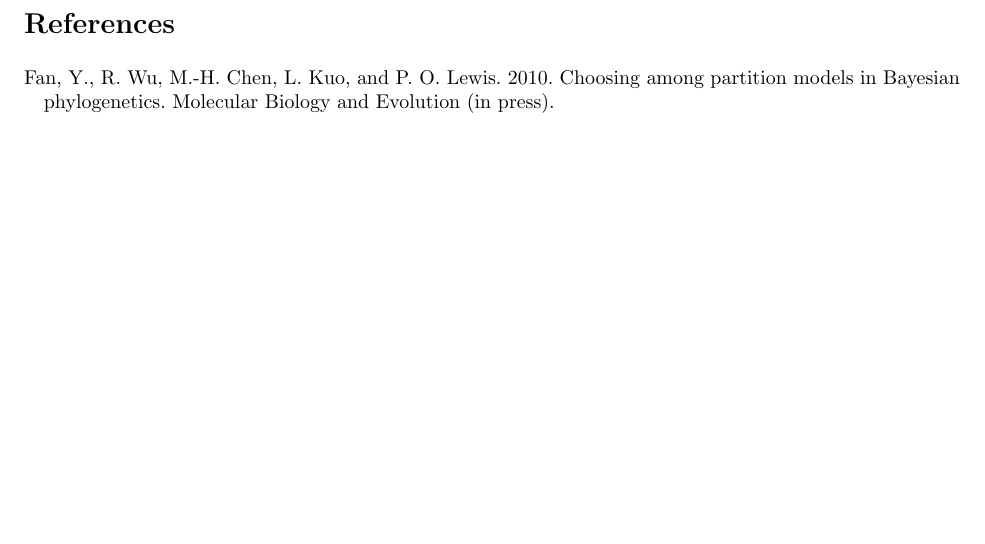
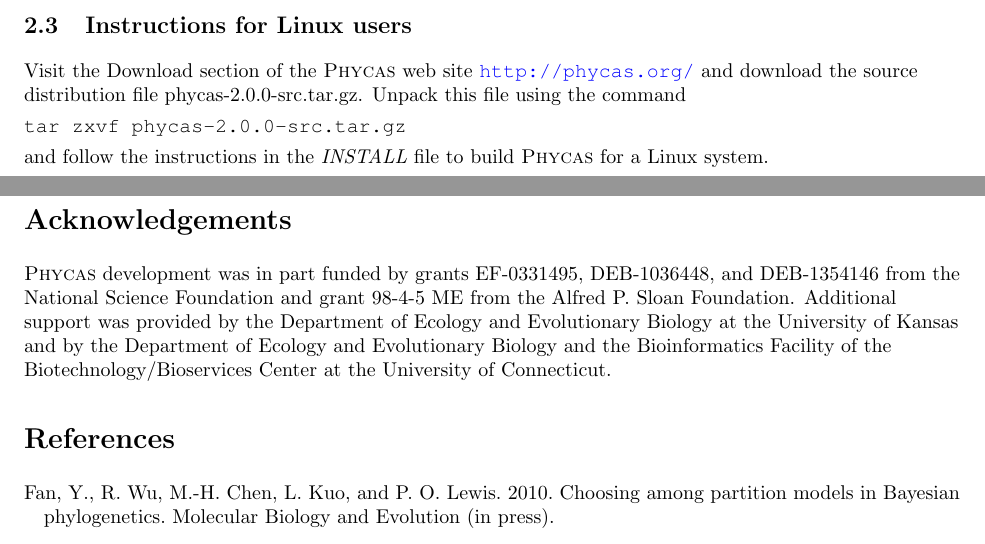
Before and after one commit to plewis/phycas, a LaTeX document (doc/manual.tex): part of page 50 of 53 before the commit and two parts of pages 6 and 51 of 54 after it, the two joined at a grey line, cut at the place of the change, the shorter picture padded with empty space. Compiled offline with pdfLaTeX.

Commit message:
Working on finishing INSTALL file

```diff
--- a/doc/manual.tex
+++ b/doc/manual.tex
@@ -54,7 +54,7 @@
 \newcommand{\currPyVersion}{2.7}
 \newcommand{\windistrfilename}{phycas-2.0.0-win.zip}
 \newcommand{\macdistrfilename}{phycas-2.0.0-mac.zip}
-\newcommand{\linuxdistrfilename}{phycas-2.0.0.tar.gz}
+\newcommand{\linuxdistrfilename}{phycas-2.0.0-src.tar.gz}
 \newcommand{\distrfolder}{\pathname{phycas}}
 
 \newcommand{\trademark}[1]{#1${}^{\mbox{\tiny TM}}$}
@@ -302,6 +302,15 @@
 %\end{center}
 %\end{figure}
 %
+
+%%%%%%%%%%%%%%%%%%%%%%%%%%%%%%%%%%%%%%%%%
+\subsection{Instructions for Linux users}
+%%%%%%%%%%%%%%%%%%%%%%%%%%%%%%%%%%%%%%%%%
+Visit the Download section of the \phycas\ web site \url{http://phycas.org/} and download the source distribution file \linuxdistrfilename. Unpack this file using the command
+
+\code{tar zxvf \linuxdistrfilename}
+
+and follow the instructions in the \pathname{INSTALL} file to build \phycas\ for a Linux system.
 \clearpage
 
 %%%%%%%%%%%%%%%%%%%%%%%%%%%%%%%%%%%%%%%%%%%%%%%%%%%%%%%%%%%%%%%%%%%%%%%%%%%%%%%%%%%%%%%%%%%%%%%%%%%%
@@ -2078,6 +2087,12 @@
 Two memory leaks were fixed prior to this release. For a description of the leaks and what was done to fix them, see the section on the ``leaky'' bug in the BUGS file.
 
 %%%%%%%%%%%%%%%%%%%%%%%%%%%%%%%%%%%%%%%%%%%%%%%%%%%%%%%%%%%%%%%%%%%%%%%%%%%%%%%%%%%%%%%%%%%%%%%%%%%%
+%%%%% Acknowledgements %%%%%%%%%%%%%%%%%%%%%%%%%%%%%%%%%%%%%%%%%%%%%%%%%%%%%%%%%%%%%%%%%%%%%%%%%%%%%
+%%%%%%%%%%%%%%%%%%%%%%%%%%%%%%%%%%%%%%%%%%%%%%%%%%%%%%%%%%%%%%%%%%%%%%%%%%%%%%%%%%%%%%%%%%%%%%%%%%%%
+\section*{Acknowledgements}\addcontentsline{toc}{section}{Acknowledgements}
+\phycas\ development was in part funded by grants EF-0331495, DEB-1036448, and DEB-1354146 from the National Science Foundation and grant 98-4-5 ME from the Alfred P. Sloan Foundation. Additional support was provided by the Department of Ecology and Evolutionary Biology at the University of Kansas and by the Department of Ecology and Evolutionary Biology and the Bioinformatics Facility of the Biotechnology/Bioservices Center at the University of Connecticut.
+
+%%%%%%%%%%%%%%%%%%%%%%%%%%%%%%%%%%%%%%%%%%%%%%%%%%%%%%%%%%%%%%%%%%%%%%%%%%%%%%%%%%%%%%%%%%%%%%%%%%%%
 %%%%% References %%%%%%%%%%%%%%%%%%%%%%%%%%%%%%%%%%%%%%%%%%%%%%%%%%%%%%%%%%%%%%%%%%%%%%%%%%%%%%%%%%%
 %%%%%%%%%%%%%%%%%%%%%%%%%%%%%%%%%%%%%%%%%%%%%%%%%%%%%%%%%%%%%%%%%%%%%%%%%%%%%%%%%%%%%%%%%%%%%%%%%%%%
 \section*{References}\addcontentsline{toc}{section}{References}
```
Also changed, not shown: README.md (added), 5 other files.
